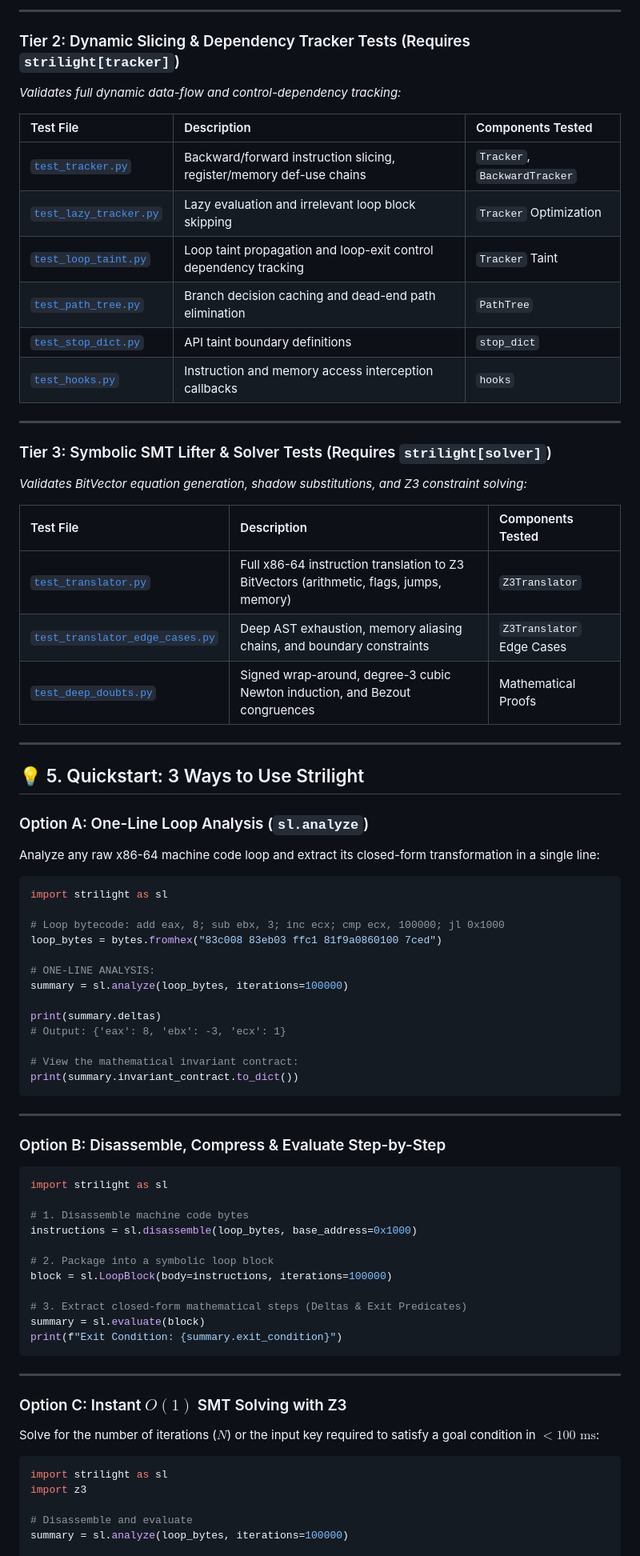
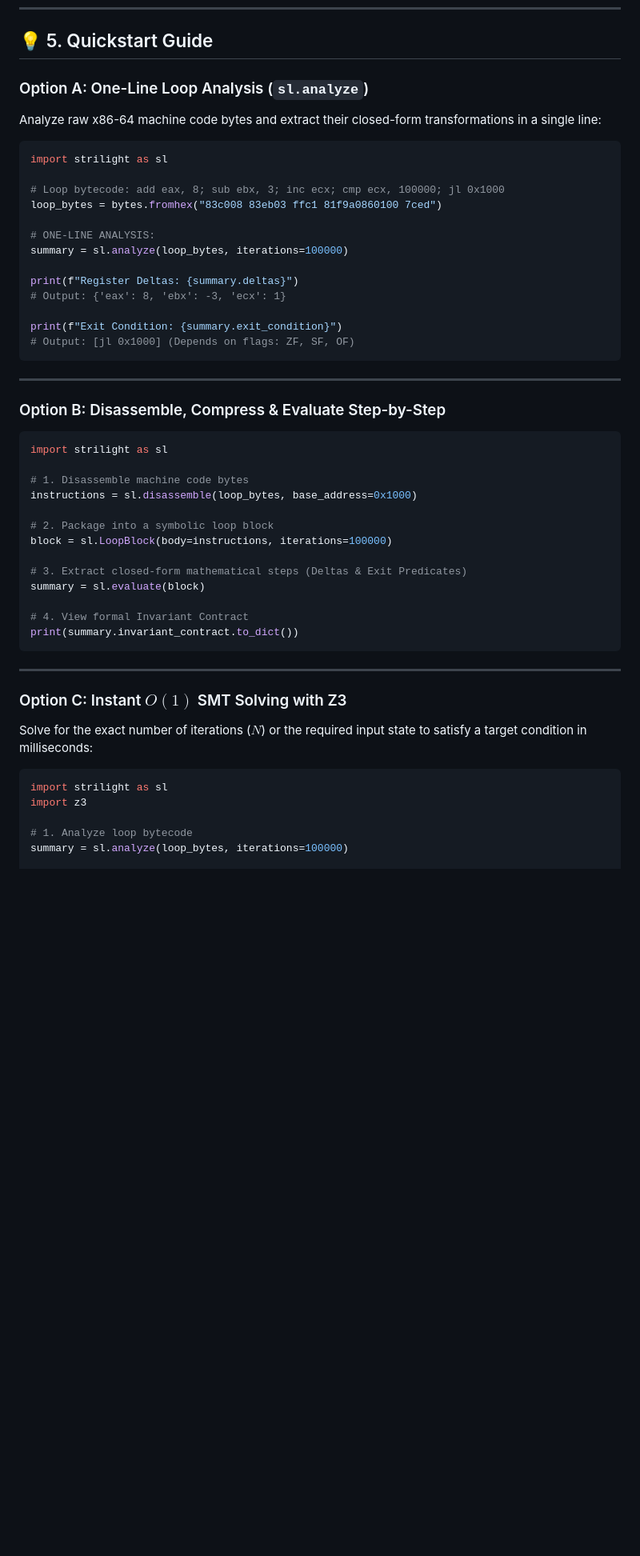
Before and after one commit to asama7706r-ui/strilight, a Markdown page: README.md, the part around one of its changes. Shown at 80% size. Rendered like a GitHub page; blank space fills up the shorter version.

````diff
--- a/README.md
+++ b/README.md
@@ -87,34 +123,7 @@ The test suite validates every module with 100% test pass rate across the decoup
----
-
-### Tier 2: Dynamic Slicing & Dependency Tracker Tests (Requires `strilight[tracker]`)
-*Validates full dynamic data-flow and control-dependency tracking:*
-
-| Test File | Description | Components Tested |
-| :--- | :--- | :--- |
-| [`test_tracker.py`](file:///d:/work_app/MyApp/strilight/tests/test_tracker.py) | Backward/forward instruction slicing, register/memory def-use chains | `Tracker`, `BackwardTracker` |
-| [`test_lazy_tracker.py`](file:///d:/work_app/MyApp/strilight/tests/test_lazy_tracker.py) | Lazy evaluation and irrelevant loop block skipping | `Tracker` Optimization |
-| [`test_loop_taint.py`](file:///d:/work_app/MyApp/strilight/tests/test_loop_taint.py) | Loop taint propagation and loop-exit control dependency tracking | `Tracker` Taint |
-| [`test_path_tree.py`](file:///d:/work_app/MyApp/strilight/tests/test_path_tree.py) | Branch decision caching and dead-end path elimination | `PathTree` |
-| [`test_stop_dict.py`](file:///d:/work_app/MyApp/strilight/tests/test_stop_dict.py) | API taint boundary definitions | `stop_dict` |
-| [`test_hooks.py`](file:///d:/work_app/MyApp/strilight/tests/test_hooks.py) | Instruction and memory access interception callbacks | `hooks` |
-
----
-
-### Tier 3: Symbolic SMT Lifter & Solver Tests (Requires `strilight[solver]`)
-*Validates BitVector equation generation, shadow substitutions, and Z3 constraint solving:*
-
-| Test File | Description | Components Tested |
-| :--- | :--- | :--- |
-| [`test_translator.py`](file:///d:/work_app/MyApp/strilight/tests/test_translator.py) | Full x86-64 instruction translation to Z3 BitVectors (arithmetic, flags, jumps, memory) | `Z3Translator` |
-| [`test_translator_edge_cases.py`](file:///d:/work_app/MyApp/strilight/tests/test_translator_edge_cases.py) | Deep AST exhaustion, memory aliasing chains, and boundary constraints | `Z3Translator` Edge Cases |
-| [`test_deep_doubts.py`](file:///d:/work_app/MyApp/strilight/tests/test_deep_doubts.py) | Signed wrap-around, degree-3 cubic Newton induction, and Bezout congruences | Mathematical Proofs |
-
----
-
-## 💡 5. Quickstart: 3 Ways to Use Strilight
+## 💡 5. Quickstart Guide
 
 ### Option A: One-Line Loop Analysis (`sl.analyze`)
-Analyze any raw x86-64 machine code loop and extract its closed-form transformation in a single line:
+Analyze raw x86-64 machine code bytes and extract their closed-form transformations in a single line:
 
 ```python
 import strilight as sl
@@ -125,11 +134,11 @@ loop_bytes = bytes.fromhex("83c008 83eb03 ffc1 81f9a0860100 7ced")
 # ONE-LINE ANALYSIS:
 summary = sl.analyze(loop_bytes, iterations=100000)
 
-print(summary.deltas)
+print(f"Register Deltas: {summary.deltas}")
 # Output: {'eax': 8, 'ebx': -3, 'ecx': 1}
 
-# View the mathematical invariant contract:
-print(summary.invariant_contract.to_dict())
+print(f"Exit Condition: {summary.exit_condition}")
+# Output: [jl 0x1000] (Depends on flags: ZF, SF, OF)
 ```
 
 ---
@@ -147,19 +156,21 @@ block = sl.LoopBlock(body=instructions, iterations=100000)
 
 # 3. Extract closed-form mathematical steps (Deltas & Exit Predicates)
 summary = sl.evaluate(block)
-print(f"Exit Condition: {summary.exit_condition}")
+
+# 4. View formal Invariant Contract
+print(summary.invariant_contract.to_dict())
 ```
 
 ---
 
 ### Option C: Instant $O(1)$ SMT Solving with Z3
 
-Solve for the number of iterations ($N$) or the input key required to satisfy a goal condition in $<100\text{ ms}$:
+Solve for the exact number of iterations ($N$) or the required input state to satisfy a target condition in milliseconds:
 
 ```python
 import strilight as sl
 import z3
 
-# Disassemble and evaluate
+# 1. Analyze loop bytecode
 summary = sl.analyze(loop_bytes, iterations=100000)
 
````
Also changed, not shown: other parts of README.md (+154 -79 lines).
